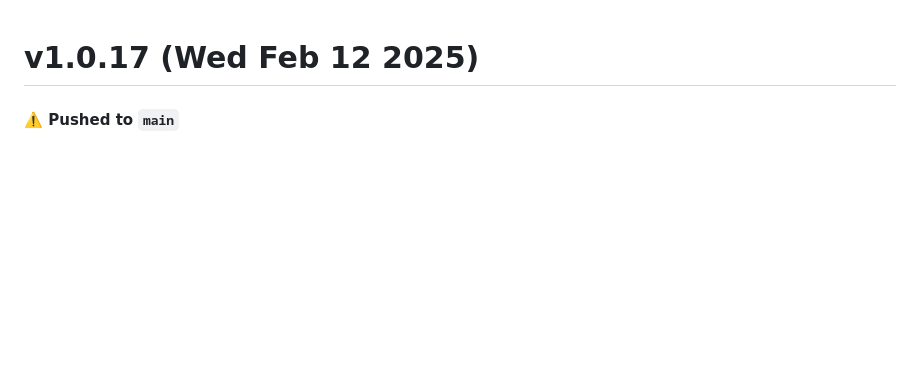
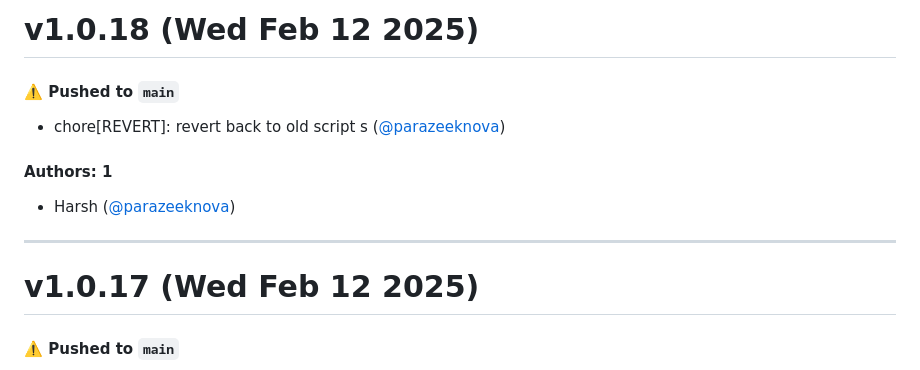
Before and after one commit to parazeeknova/zephyr-forge, a Markdown page: CHANGELOG.md, the part around the change. Drawn GitHub-style; blank space fills up the shorter version.

Commit message:
Update CHANGELOG.md [skip ci]

```diff
--- a/CHANGELOG.md
+++ b/CHANGELOG.md
@@ -1,3 +1,15 @@
+# v1.0.18 (Wed Feb 12 2025)
+
+#### ⚠️ Pushed to `main`
+
+- chore[REVERT]: revert back to old script s ([@parazeeknova](https://github.com/parazeeknova))
+
+#### Authors: 1
+
+- Harsh ([@parazeeknova](https://github.com/parazeeknova))
+
+---
+
 # v1.0.17 (Wed Feb 12 2025)
 
 #### ⚠️ Pushed to `main`
```
